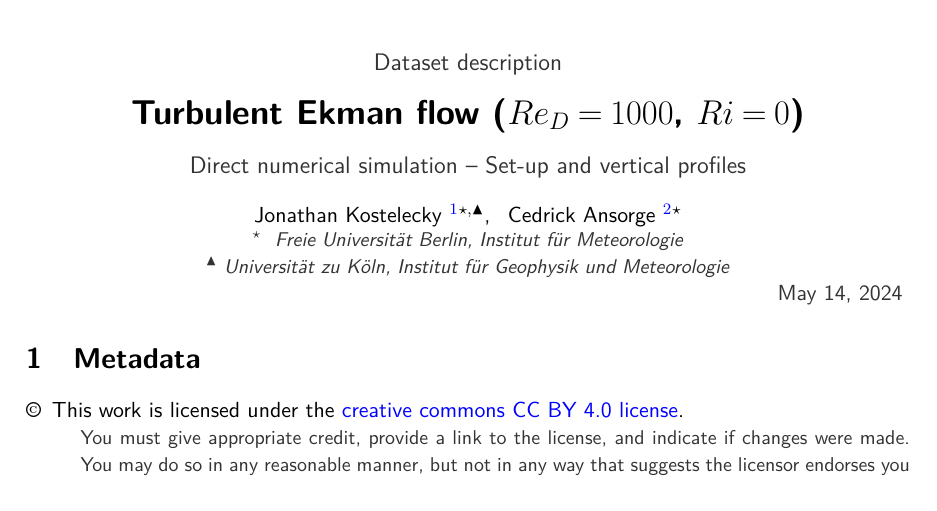
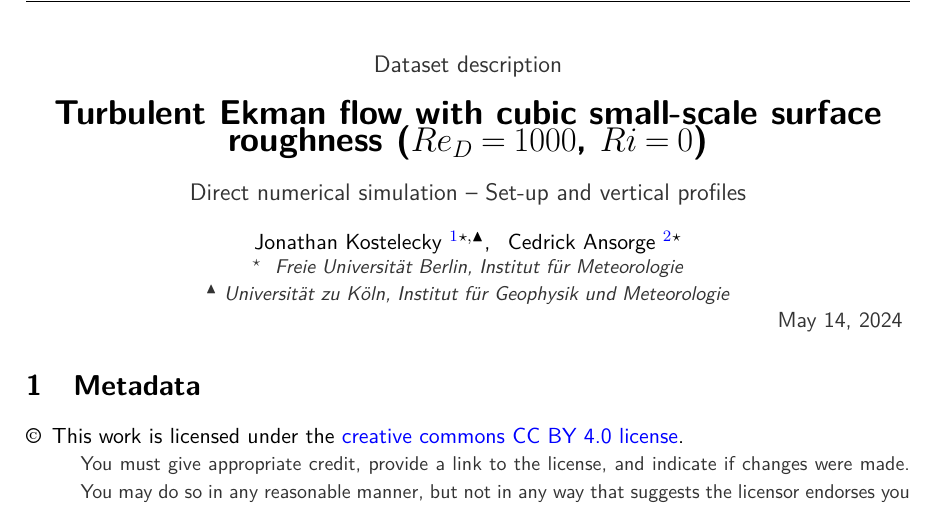
Before and after one commit to jkostelecky/refubium-tlab, a LaTeX document (data_description_archive/Data_Description_Re1000_rough.tex): part of page 1 of 2, cut so that both start at the same text. Compiled offline with pdfLaTeX.

Commit message:
correkt title

```diff
--- a/data_description_archive/Data_Description_Re1000_rough.tex
+++ b/data_description_archive/Data_Description_Re1000_rough.tex
@@ -24,8 +24,7 @@
 % ------------------ start your abstract here -----------------
 % -------------------------------------------------------------
 
-
-\newcommand{\dstitle}{Turbulent Ekman flow ($Re_D=1000$, $Ri=0$)}
+\newcommand{\dstitle}{Turbulent Ekman flow with cubic small-scale surface roughness ($Re_D=1000$, $Ri=0$)}
 \newcommand{\subtitle}{Direct numerical simulation -- Set-up and vertical profiles}
 \newcommand{\doi}{10.17169/refubium-43215}
 
```
Also changed, not shown: example_pdf/data_description_example.pdf, example_pdf/merge_example.pdf.
